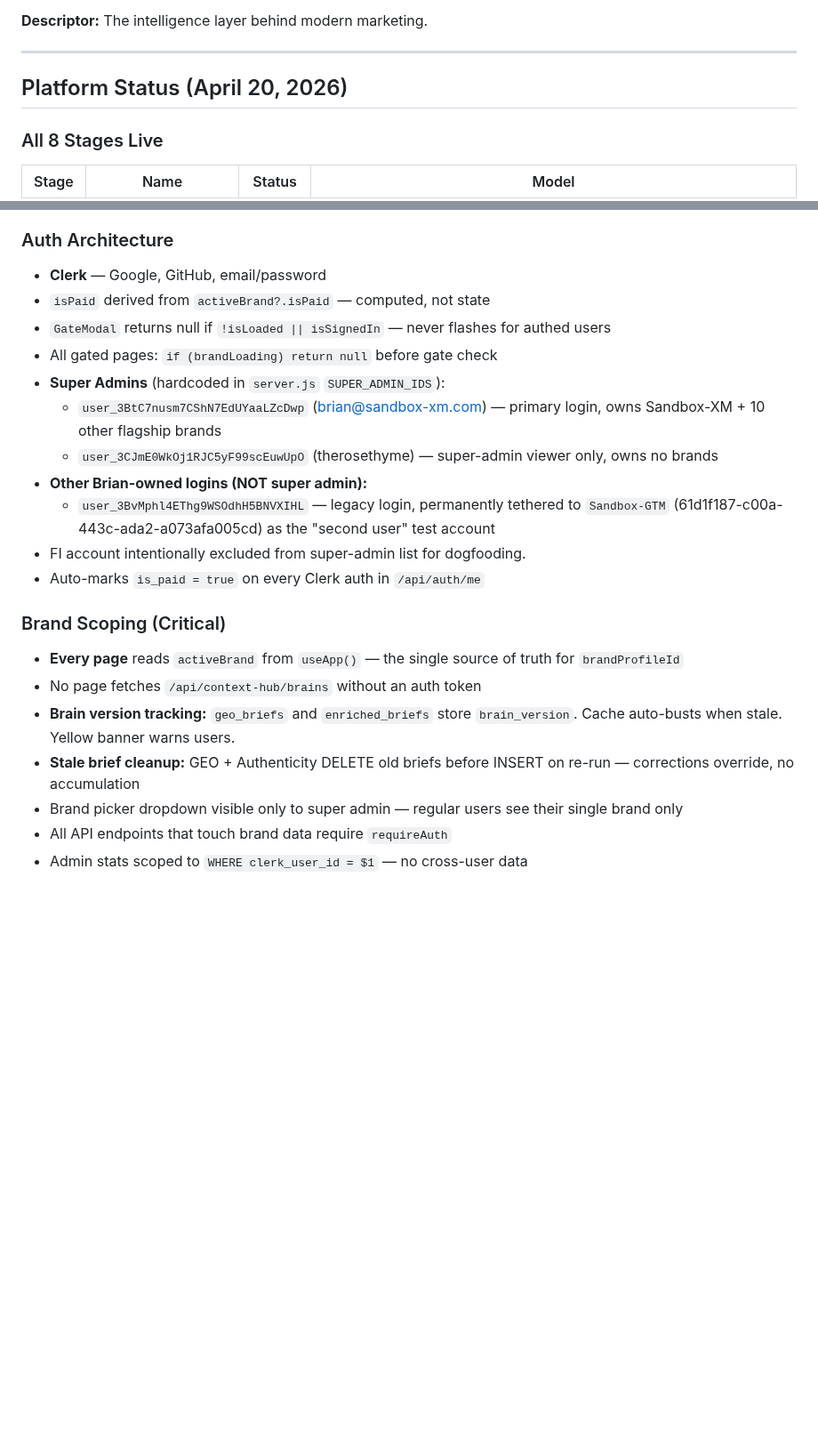
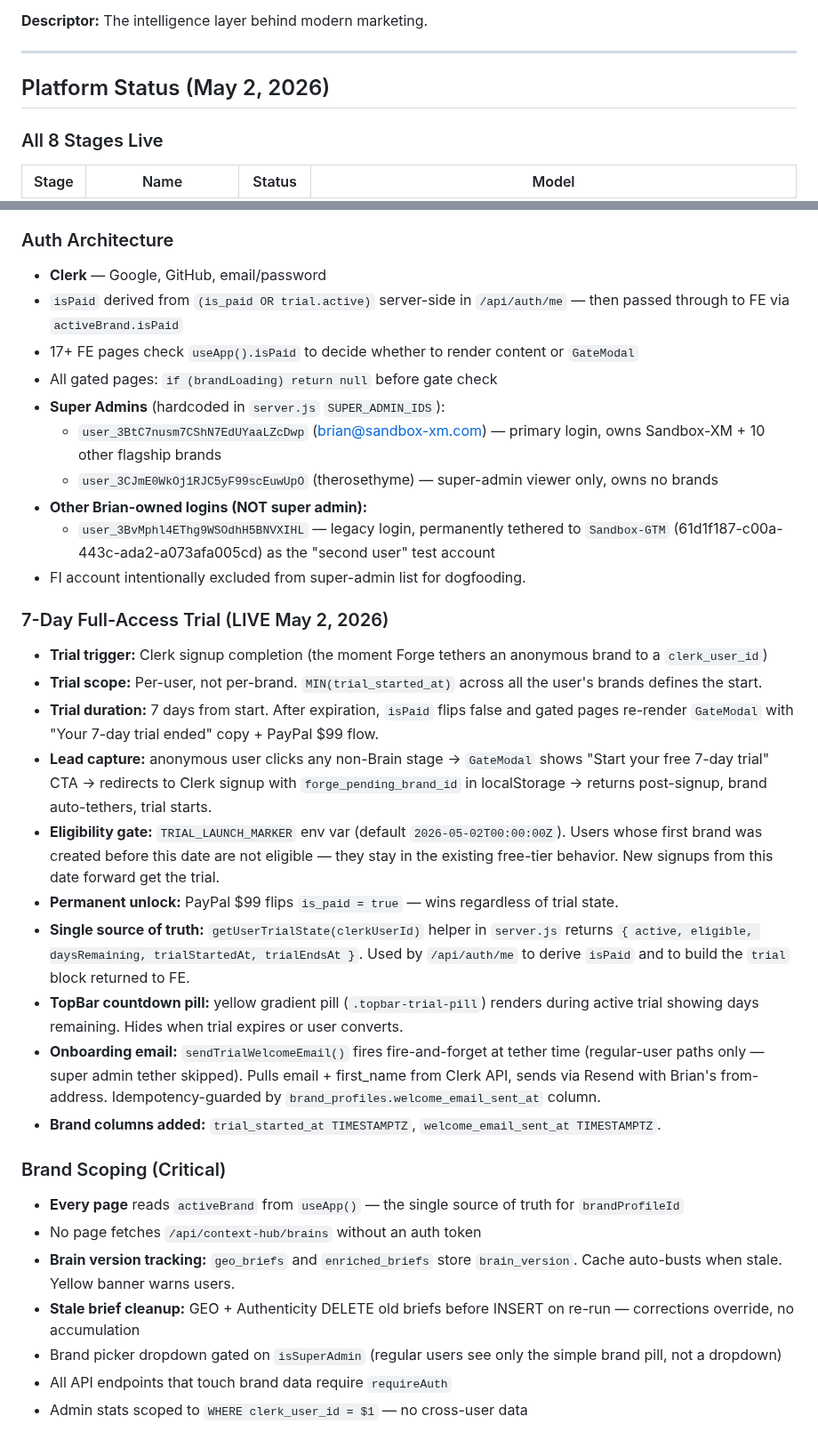
Before and after one commit to Sandbox-Group-LLC/Forge-Intelligence, a Markdown page: README.md, 2 parts joined by grey strips. Shown at 89% size. Rendered like a GitHub page; blank space fills up the shorter version.

Commit message:
docs: README — add 7-day trial section, refresh Platform Status to May 2

```diff
--- a/README.md
+++ b/README.md
@@ -37,7 +37,7 @@
 
 ---
 
-## Platform Status (April 20, 2026)
+## Platform Status (May 2, 2026)
 
 ### All 8 Stages Live
 
@@ -65,8 +65,8 @@
 
 ### Auth Architecture
 - **Clerk** — Google, GitHub, email/password
-- `isPaid` derived from `activeBrand?.isPaid` — computed, not state
-- `GateModal` returns null if `!isLoaded || isSignedIn` — never flashes for authed users
+- `isPaid` derived from `(is_paid OR trial.active)` server-side in `/api/auth/me` — then passed through to FE via `activeBrand.isPaid`
+- 17+ FE pages check `useApp().isPaid` to decide whether to render content or `GateModal`
 - All gated pages: `if (brandLoading) return null` before gate check
 - **Super Admins** (hardcoded in `server.js` `SUPER_ADMIN_IDS`):
   - `user_3BtC7nusm7CShN7EdUYaaLZcDwp` (brian@sandbox-xm.com) — primary login, owns Sandbox-XM + 10 other flagship brands
@@ -74,14 +74,25 @@
 - **Other Brian-owned logins (NOT super admin):**
   - `user_3BvMphl4EThg9WSOdhH5BNVXIHL` — legacy login, permanently tethered to `Sandbox-GTM` (61d1f187-c00a-443c-ada2-a073afa005cd) as the "second user" test account
 - FI account intentionally excluded from super-admin list for dogfooding.
-- Auto-marks `is_paid = true` on every Clerk auth in `/api/auth/me`
+
+### 7-Day Full-Access Trial (LIVE May 2, 2026)
+- **Trial trigger:** Clerk signup completion (the moment Forge tethers an anonymous brand to a `clerk_user_id`)
+- **Trial scope:** Per-user, not per-brand. `MIN(trial_started_at)` across all the user's brands defines the start.
+- **Trial duration:** 7 days from start. After expiration, `isPaid` flips false and gated pages re-render `GateModal` with "Your 7-day trial ended" copy + PayPal $99 flow.
+- **Lead capture:** anonymous user clicks any non-Brain stage → `GateModal` shows "Start your free 7-day trial" CTA → redirects to Clerk signup with `forge_pending_brand_id` in localStorage → returns post-signup, brand auto-tethers, trial starts.
+- **Eligibility gate:** `TRIAL_LAUNCH_MARKER` env var (default `2026-05-02T00:00:00Z`). Users whose first brand was created before this date are not eligible — they stay in the existing free-tier behavior. New signups from this date forward get the trial.
+- **Permanent unlock:** PayPal $99 flips `is_paid = true` — wins regardless of trial state.
+- **Single source of truth:** `getUserTrialState(clerkUserId)` helper in `server.js` returns `{ active, eligible, daysRemaining, trialStartedAt, trialEndsAt }`. Used by `/api/auth/me` to derive `isPaid` and to build the `trial` block returned to FE.
+- **TopBar countdown pill:** yellow gradient pill (`.topbar-trial-pill`) renders during active trial showing days remaining. Hides when trial expires or user converts.
+- **Onboarding email:** `sendTrialWelcomeEmail()` fires fire-and-forget at tether time (regular-user paths only — super admin tether skipped). Pulls email + first_name from Clerk API, sends via Resend with Brian's from-address. Idempotency-guarded by `brand_profiles.welcome_email_sent_at` column.
+- **Brand columns added:** `trial_started_at TIMESTAMPTZ`, `welcome_email_sent_at TIMESTAMPTZ`.
 
 ### Brand Scoping (Critical)
 - **Every page** reads `activeBrand` from `useApp()` — the single source of truth for `brandProfileId`
 - No page fetches `/api/context-hub/brains` without an auth token
 - **Brain version tracking:** `geo_briefs` and `enriched_briefs` store `brain_version`. Cache auto-busts when stale. Yellow banner warns users.
 - **Stale brief cleanup:** GEO + Authenticity DELETE old briefs before INSERT on re-run — corrections override, no accumulation
-- Brand picker dropdown visible only to super admin — regular users see their single brand only
+- Brand picker dropdown gated on `isSuperAdmin` (regular users see only the simple brand pill, not a dropdown)
 - All API endpoints that touch brand data require `requireAuth`
 - Admin stats scoped to `WHERE clerk_user_id = $1` — no cross-user data
 
```
